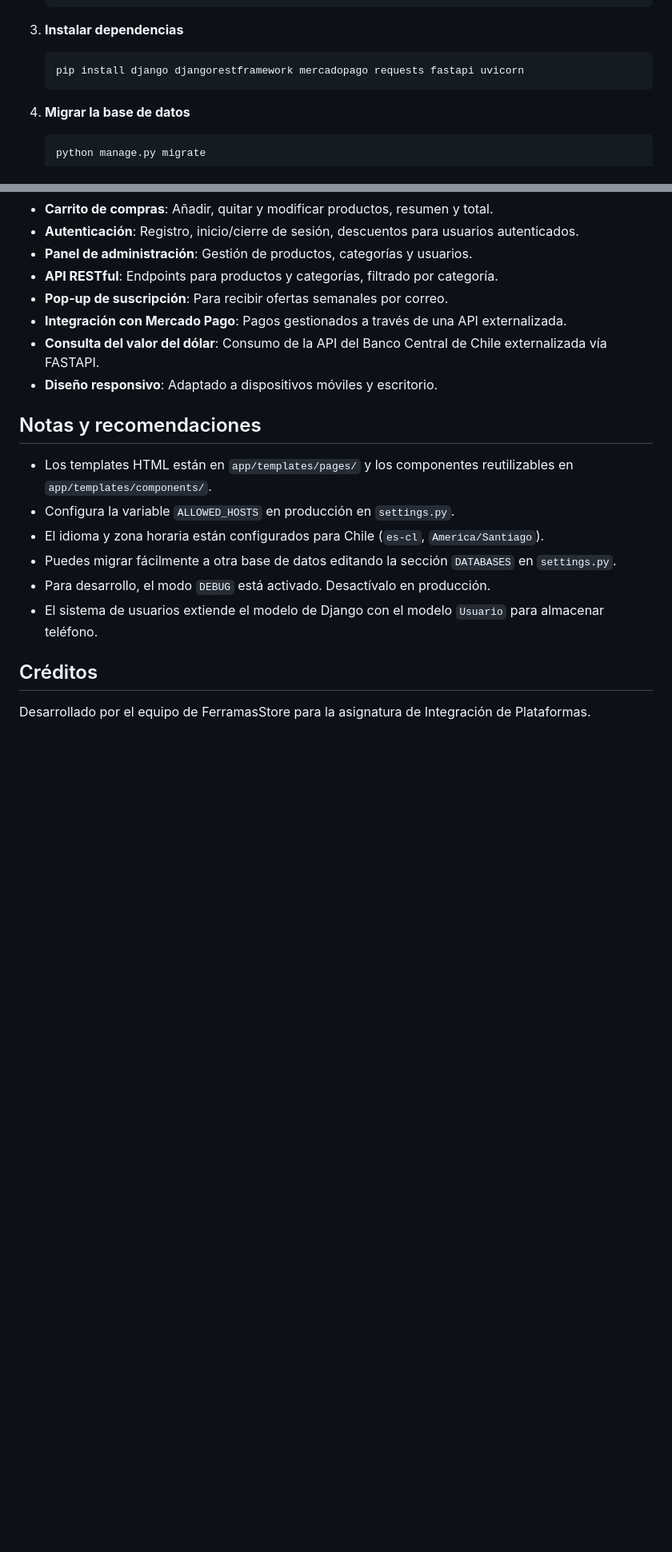
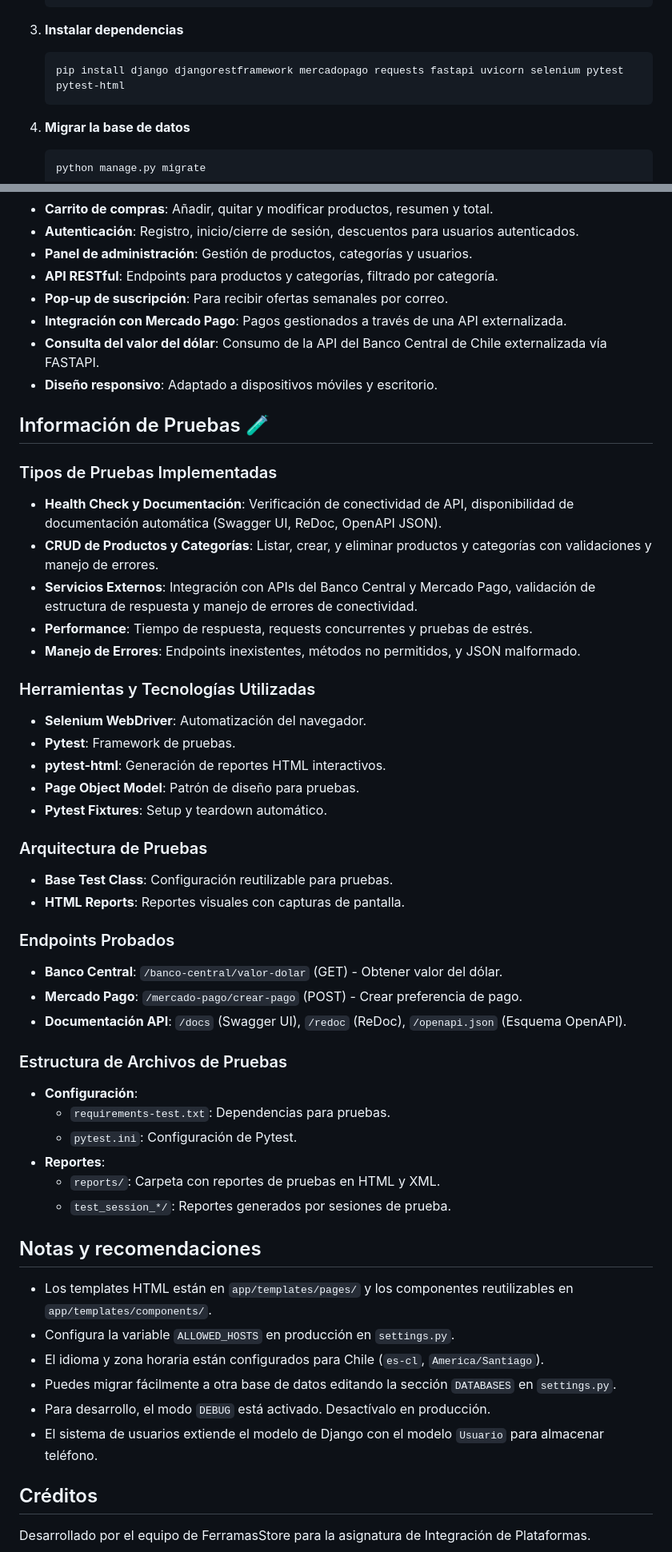
Before and after one commit to lonelystar16/int-plataformas, a Markdown page: README.md, 2 parts joined by grey strips. Shown: that part at 80% size. Drawn GitHub-style; blank space fills up the shorter version.

Commit message:
Add testing information and dependencies to README.md

````diff
--- a/README.md
+++ b/README.md
@@ -81,7 +81,7 @@ Estas APIs externas son consumidas desde Django para integrar información adici
 
 3. **Instalar dependencias**
    ```bash
-   pip install django djangorestframework mercadopago requests fastapi uvicorn
+   pip install django djangorestframework mercadopago requests fastapi uvicorn selenium pytest pytest-html
    ```
 
 4. **Migrar la base de datos**
@@ -124,6 +124,39 @@ Estas APIs externas son consumidas desde Django para integrar información adici
 - **Consulta del valor del dólar**: Consumo de la API del Banco Central de Chile externalizada vía FASTAPI.
 - **Diseño responsivo**: Adaptado a dispositivos móviles y escritorio.
 
+## Información de Pruebas 🧪
+
+### Tipos de Pruebas Implementadas
+- **Health Check y Documentación**: Verificación de conectividad de API, disponibilidad de documentación automática (Swagger UI, ReDoc, OpenAPI JSON).
+- **CRUD de Productos y Categorías**: Listar, crear, y eliminar productos y categorías con validaciones y manejo de errores.
+- **Servicios Externos**: Integración con APIs del Banco Central y Mercado Pago, validación de estructura de respuesta y manejo de errores de conectividad.
+- **Performance**: Tiempo de respuesta, requests concurrentes y pruebas de estrés.
+- **Manejo de Errores**: Endpoints inexistentes, métodos no permitidos, y JSON malformado.
+
+### Herramientas y Tecnologías Utilizadas
+- **Selenium WebDriver**: Automatización del navegador.
+- **Pytest**: Framework de pruebas.
+- **pytest-html**: Generación de reportes HTML interactivos.
+- **Page Object Model**: Patrón de diseño para pruebas.
+- **Pytest Fixtures**: Setup y teardown automático.
+
+### Arquitectura de Pruebas
+- **Base Test Class**: Configuración reutilizable para pruebas.
+- **HTML Reports**: Reportes visuales con capturas de pantalla.
+
+### Endpoints Probados
+- **Banco Central**: `/banco-central/valor-dolar` (GET) - Obtener valor del dólar.
+- **Mercado Pago**: `/mercado-pago/crear-pago` (POST) - Crear preferencia de pago.
+- **Documentación API**: `/docs` (Swagger UI), `/redoc` (ReDoc), `/openapi.json` (Esquema OpenAPI).
+
+### Estructura de Archivos de Pruebas
+- **Configuración**:
+  - `requirements-test.txt`: Dependencias para pruebas.
+  - `pytest.ini`: Configuración de Pytest.
+- **Reportes**:
+  - `reports/`: Carpeta con reportes de pruebas en HTML y XML.
+  - `test_session_*/`: Reportes generados por sesiones de prueba.
+
 ## Notas y recomendaciones
 
 - Los templates HTML están en `app/templates/pages/` y los componentes reutilizables en `app/templates/components/`.
````
Also changed, not shown: RESUMEN_PLAN_PRUEBAS_COMPLETO.md (+0 -41 lines).
